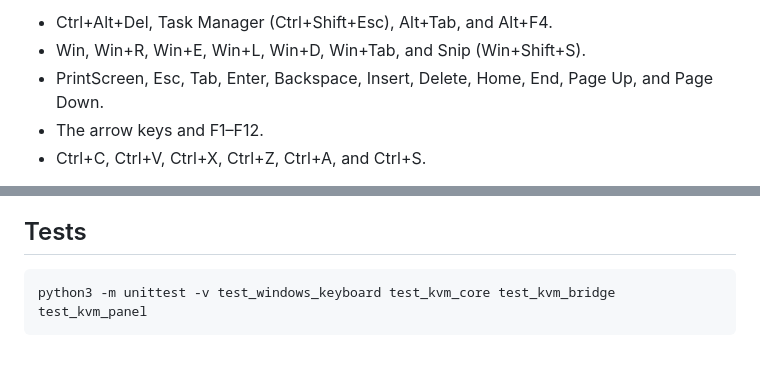
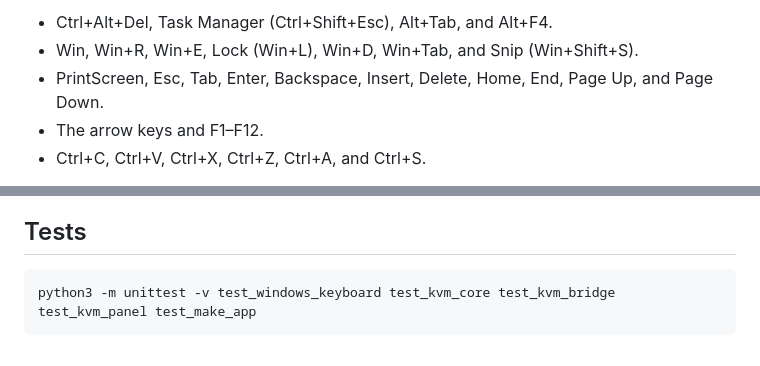
Before and after one commit to nfelsen/mac-to-windows-keyboard, a Markdown page: README.md, 2 parts joined by grey strips. Rendered like a GitHub page.

````diff
--- a/README.md
+++ b/README.md
@@ -37,5 +52,5 @@ The buttons under the capture area send Windows special keys and shortcuts witho
 - Ctrl+Alt+Del, Task Manager (Ctrl+Shift+Esc), Alt+Tab, and Alt+F4.
-- Win, Win+R, Win+E, Win+L, Win+D, Win+Tab, and Snip (Win+Shift+S).
+- Win, Win+R, Win+E, Lock (Win+L), Win+D, Win+Tab, and Snip (Win+Shift+S).
 - PrintScreen, Esc, Tab, Enter, Backspace, Insert, Delete, Home, End, Page Up, and Page Down.
 - The arrow keys and F1–F12.
 - Ctrl+C, Ctrl+V, Ctrl+X, Ctrl+Z, Ctrl+A, and Ctrl+S.
@@ -143,5 +158,5 @@ This reads the chip's 50-byte parameter config (command `0x08`), changes only th
 ## Tests
 
 ```bash
-python3 -m unittest -v test_windows_keyboard test_kvm_core test_kvm_bridge test_kvm_panel
+python3 -m unittest -v test_windows_keyboard test_kvm_core test_kvm_bridge test_kvm_panel test_make_app
 ```
````
Also changed, not shown: other parts of README.md (+20 -5 lines), assets/screenshot.png (added), 7 other files.
